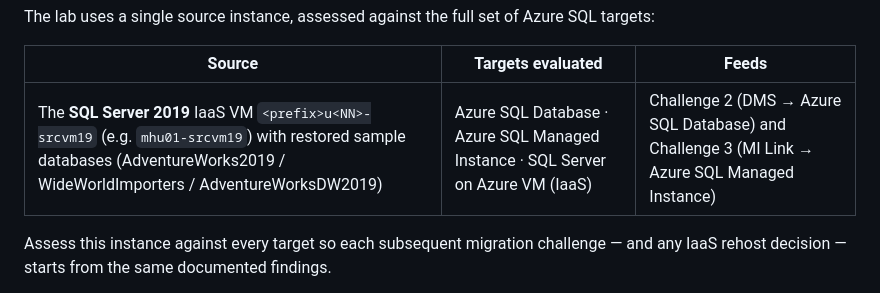
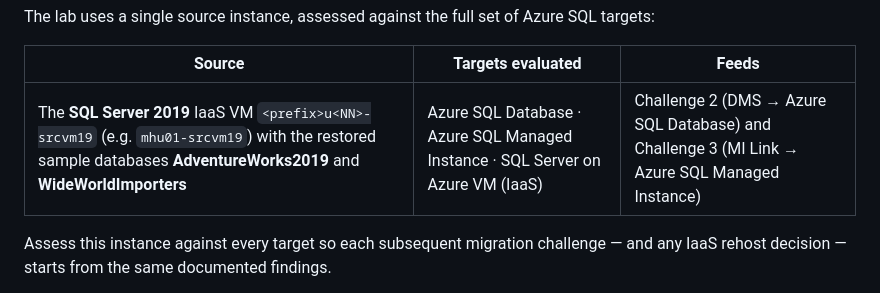
Before and after one commit to aofvalley/microhack-sql-2026, a Markdown page: challenges/challenge-01.md, the part around the change. GitHub-like rendering.

```diff
--- a/challenges/challenge-01.md
+++ b/challenges/challenge-01.md
@@ -25,7 +25,7 @@ The lab uses a single source instance, assessed against the full set of Azure SQ
 
 | Source | Targets evaluated | Feeds |
 |---|---|---|
-| The **SQL Server 2019** IaaS VM `<prefix>u<NN>-srcvm19` (e.g. `mhu01-srcvm19`) with restored sample databases (AdventureWorks2019 / WideWorldImporters / AdventureWorksDW2019) | Azure SQL Database · Azure SQL Managed Instance · SQL Server on Azure VM (IaaS) | Challenge 2 (DMS → Azure SQL Database) and Challenge 3 (MI Link → Azure SQL Managed Instance) |
+| The **SQL Server 2019** IaaS VM `<prefix>u<NN>-srcvm19` (e.g. `mhu01-srcvm19`) with the restored sample databases **AdventureWorks2019** and **WideWorldImporters** | Azure SQL Database · Azure SQL Managed Instance · SQL Server on Azure VM (IaaS) | Challenge 2 (DMS → Azure SQL Database) and Challenge 3 (MI Link → Azure SQL Managed Instance) |
 
 Assess this instance against every target so each subsequent migration challenge — and any IaaS
 rehost decision — starts from the same documented findings.
```
Also changed, not shown: challenges/challenge-02.md (+4 -4 lines).
